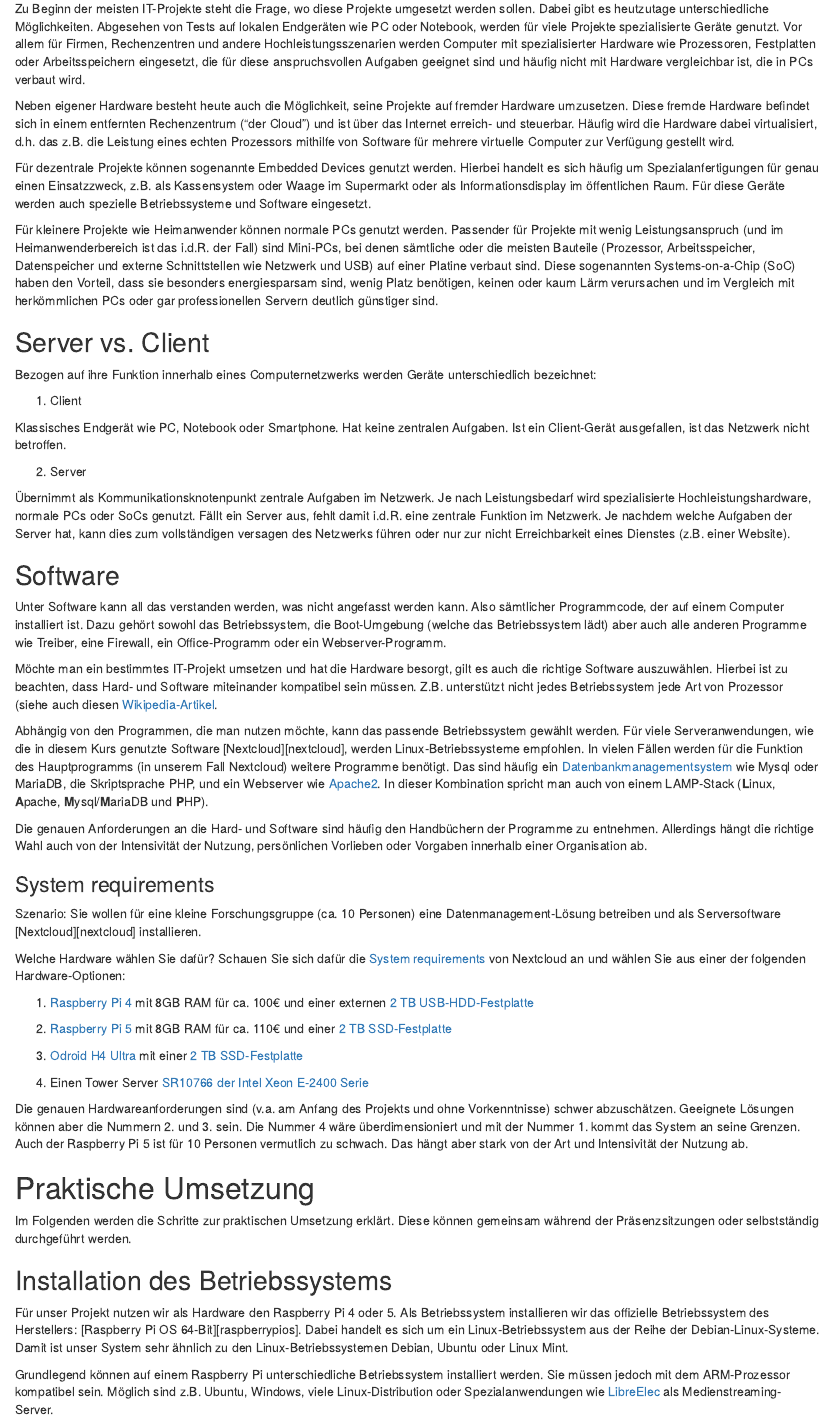
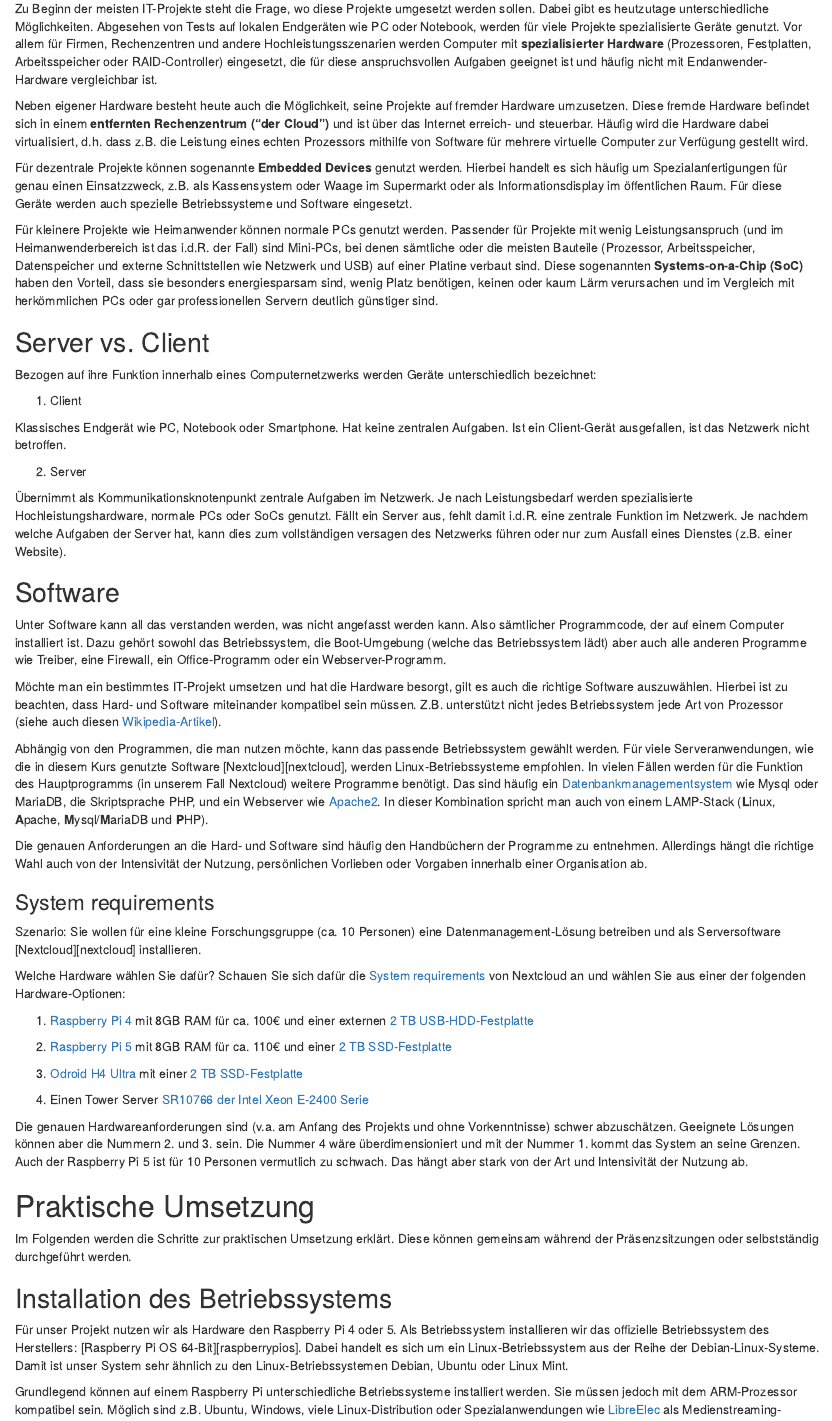
Before and after one commit to Dr-Eberle-Zentrum/self-hosted-datamanagement, an R Markdown document (episodes/02-hardware-betriebssystem.Rmd): the page in a window 1100 px wide, from 360 px down. Rendered offline with R 4.5, knitr and Pandoc, with nearby package versions.

Commit message:
Kleine sprachliche Korrekturen und Anpassung von Bildunterschriften.

```diff
--- a/episodes/02-hardware-betriebssystem.Rmd
+++ b/episodes/02-hardware-betriebssystem.Rmd
@@ -26,13 +26,13 @@ exercises: 90
 # Die Hard- und Software
 
 ## Hardware
-Zu Beginn der meisten IT-Projekte steht die Frage, wo diese Projekte umgesetzt werden sollen. Dabei gibt es heutzutage unterschiedliche Möglichkeiten. Abgesehen von Tests auf lokalen Endgeräten wie PC oder Notebook, werden für viele Projekte spezialisierte Geräte genutzt. Vor allem für Firmen, Rechenzentren und andere Hochleistungsszenarien werden Computer mit spezialisierter Hardware wie Prozessoren, Festplatten oder Arbeitsspeichern eingesetzt, die für diese anspruchsvollen Aufgaben geeignet sind und häufig nicht mit Hardware vergleichbar ist, die in PCs verbaut wird.
+Zu Beginn der meisten IT-Projekte steht die Frage, wo diese Projekte umgesetzt werden sollen. Dabei gibt es heutzutage unterschiedliche Möglichkeiten. Abgesehen von Tests auf lokalen Endgeräten wie PC oder Notebook, werden für viele Projekte spezialisierte Geräte genutzt. Vor allem für Firmen, Rechenzentren und andere Hochleistungsszenarien werden Computer mit **spezialisierter Hardware** (Prozessoren, Festplatten, Arbeitsspeicher oder RAID-Controller) eingesetzt, die für diese anspruchsvollen Aufgaben geeignet ist und häufig nicht mit Endanwender-Hardware vergleichbar ist.
 
-Neben eigener Hardware besteht heute auch die Möglichkeit, seine Projekte auf fremder Hardware umzusetzen. Diese fremde Hardware befindet sich in einem entfernten Rechenzentrum ("der Cloud") und ist über das Internet erreich- und steuerbar. Häufig wird die Hardware dabei virtualisiert, d.h. das z.B. die Leistung eines echten Prozessors mithilfe von Software für mehrere virtuelle Computer zur Verfügung gestellt wird.
+Neben eigener Hardware besteht heute auch die Möglichkeit, seine Projekte auf fremder Hardware umzusetzen. Diese fremde Hardware befindet sich in einem **entfernten Rechenzentrum ("der Cloud")** und ist über das Internet erreich- und steuerbar. Häufig wird die Hardware dabei virtualisiert, d.h. dass z.B. die Leistung eines echten Prozessors mithilfe von Software für mehrere virtuelle Computer zur Verfügung gestellt wird.
 
-Für dezentrale Projekte können sogenannte Embedded Devices genutzt werden. Hierbei handelt es sich häufig um Spezialanfertigungen für genau einen Einsatzzweck, z.B. als Kassensystem oder Waage im Supermarkt oder als Informationsdisplay im öffentlichen Raum. Für diese Geräte werden auch spezielle Betriebssysteme und Software eingesetzt.
+Für dezentrale Projekte können sogenannte **Embedded Devices** genutzt werden. Hierbei handelt es sich häufig um Spezialanfertigungen für genau einen Einsatzzweck, z.B. als Kassensystem oder Waage im Supermarkt oder als Informationsdisplay im öffentlichen Raum. Für diese Geräte werden auch spezielle Betriebssysteme und Software eingesetzt.
 
-Für kleinere Projekte wie Heimanwender können normale PCs genutzt werden. Passender für Projekte mit wenig Leistungsanspruch (und im Heimanwenderbereich ist das i.d.R. der Fall) sind Mini-PCs, bei denen sämtliche oder die meisten Bauteile (Prozessor, Arbeitsspeicher, Datenspeicher und externe Schnittstellen wie Netzwerk und USB) auf einer Platine verbaut sind. Diese sogenannten Systems-on-a-Chip (SoC) haben den Vorteil, dass sie besonders energiesparsam sind, wenig Platz benötigen, keinen oder kaum Lärm verursachen und im Vergleich mit herkömmlichen PCs oder gar professionellen Servern deutlich günstiger sind.
+Für kleinere Projekte wie Heimanwender können normale PCs genutzt werden. Passender für Projekte mit wenig Leistungsanspruch (und im Heimanwenderbereich ist das i.d.R. der Fall) sind Mini-PCs, bei denen sämtliche oder die meisten Bauteile (Prozessor, Arbeitsspeicher, Datenspeicher und externe Schnittstellen wie Netzwerk und USB) auf einer Platine verbaut sind. Diese sogenannten **Systems-on-a-Chip (SoC)** haben den Vorteil, dass sie besonders energiesparsam sind, wenig Platz benötigen, keinen oder kaum Lärm verursachen und im Vergleich mit herkömmlichen PCs oder gar professionellen Servern deutlich günstiger sind.
 
 ## Server vs. Client
 Bezogen auf ihre Funktion innerhalb eines Computernetzwerks werden Geräte unterschiedlich bezeichnet:
@@ -43,13 +43,13 @@ Klassisches Endgerät wie PC, Notebook oder Smartphone. Hat keine zentralen Aufg
 
 2. Server
 
-Übernimmt als Kommunikationsknotenpunkt zentrale Aufgaben im Netzwerk. Je nach Leistungsbedarf wird spezialisierte Hochleistungshardware, normale PCs oder SoCs genutzt. Fällt ein Server aus, fehlt damit i.d.R. eine zentrale Funktion im Netzwerk. Je nachdem welche Aufgaben der Server hat, kann dies zum vollständigen versagen des Netzwerks führen oder nur zur nicht Erreichbarkeit eines Dienstes (z.B. einer Website).
+Übernimmt als Kommunikationsknotenpunkt zentrale Aufgaben im Netzwerk. Je nach Leistungsbedarf werden spezialisierte Hochleistungshardware, normale PCs oder SoCs genutzt. Fällt ein Server aus, fehlt damit i.d.R. eine zentrale Funktion im Netzwerk. Je nachdem welche Aufgaben der Server hat, kann dies zum vollständigen versagen des Netzwerks führen oder nur zum Ausfall eines Dienstes (z.B. einer Website).
 
 ## Software
 
 Unter Software kann all das verstanden werden, was nicht angefasst werden kann. Also sämtlicher Programmcode, der auf einem Computer installiert ist. Dazu gehört sowohl das Betriebssystem, die Boot-Umgebung (welche das Betriebssystem lädt) aber auch alle anderen Programme wie Treiber, eine Firewall, ein Office-Programm oder ein Webserver-Programm.
 
-Möchte man ein bestimmtes IT-Projekt umsetzen und hat die Hardware besorgt, gilt es auch die richtige Software auszuwählen. Hierbei ist zu beachten, dass Hard- und Software miteinander kompatibel sein müssen. Z.B. unterstützt nicht jedes Betriebssystem jede Art von Prozessor (siehe auch diesen [Wikipedia-Artikel](https://de.wikipedia.org/wiki/Prozessorarchitektur).
+Möchte man ein bestimmtes IT-Projekt umsetzen und hat die Hardware besorgt, gilt es auch die richtige Software auszuwählen. Hierbei ist zu beachten, dass Hard- und Software miteinander kompatibel sein müssen. Z.B. unterstützt nicht jedes Betriebssystem jede Art von Prozessor (siehe auch diesen [Wikipedia-Artikel](https://de.wikipedia.org/wiki/Prozessorarchitektur)).
 
 Abhängig von den Programmen, die man nutzen möchte, kann das passende Betriebssystem gewählt werden. Für viele Serveranwendungen, wie die in diesem Kurs genutzte Software [Nextcloud][nextcloud], werden Linux-Betriebssysteme empfohlen. In vielen Fällen werden für die Funktion des Hauptprogramms (in unserem Fall Nextcloud) weitere Programme benötigt. Das sind häufig ein [Datenbankmanagementsystem](https://de.wikipedia.org/wiki/Datenbank#Komponenten_eines_Datenbanksystems) wie Mysql oder MariaDB, die Skriptsprache PHP, und ein Webserver wie [Apache2](https://httpd.apache.org/). In dieser Kombination spricht man auch von einem LAMP-Stack (**L**inux, **A**pache, **M**ysql/**M**ariaDB und **P**HP).
 
@@ -83,7 +83,7 @@ Im Folgenden werden die Schritte zur praktischen Umsetzung erklärt. Diese könn
 
 Für unser Projekt nutzen wir als Hardware den Raspberry Pi 4 oder 5. Als Betriebssystem installieren wir das offizielle Betriebssystem des Herstellers: [Raspberry Pi OS 64-Bit][raspberrypios]. Dabei handelt es sich um ein Linux-Betriebssystem aus der Reihe der Debian-Linux-Systeme. Damit ist unser System sehr ähnlich zu den Linux-Betriebssystemen Debian, Ubuntu oder Linux Mint.
 
-Grundlegend können auf einem Raspberry Pi unterschiedliche Betriebssystem installiert werden. Sie müssen jedoch mit dem ARM-Prozessor kompatibel sein. Möglich sind z.B. Ubuntu, Windows, viele Linux-Distribution oder Spezialanwendungen wie [LibreElec](https://libreelec.tv/) als Medienstreaming-Server.
+Grundlegend können auf einem Raspberry Pi unterschiedliche Betriebssysteme installiert werden. Sie müssen jedoch mit dem ARM-Prozessor kompatibel sein. Möglich sind z.B. Ubuntu, Windows, viele Linux-Distribution oder Spezialanwendungen wie [LibreElec](https://libreelec.tv/) als Medienstreaming-Server.
 
 Für die Installation des Betriebssystems wird vom Hersteller der Hardware das Programm [Raspberry Pi Imager](https://www.raspberrypi.com/software/) zur Verfügung gestellt. Dieses wird auf dem eigenen (Windows, Linux)-PC oder Mac installiert. Anschließend kann damit das Betriebssystem auf die SD-Karte oder Festplatte des Raspberry Pi geschrieben werden.
 
```
Also changed, not shown: episodes/02-hardware-betriebssystem.Rmd (6 more changed lines).
